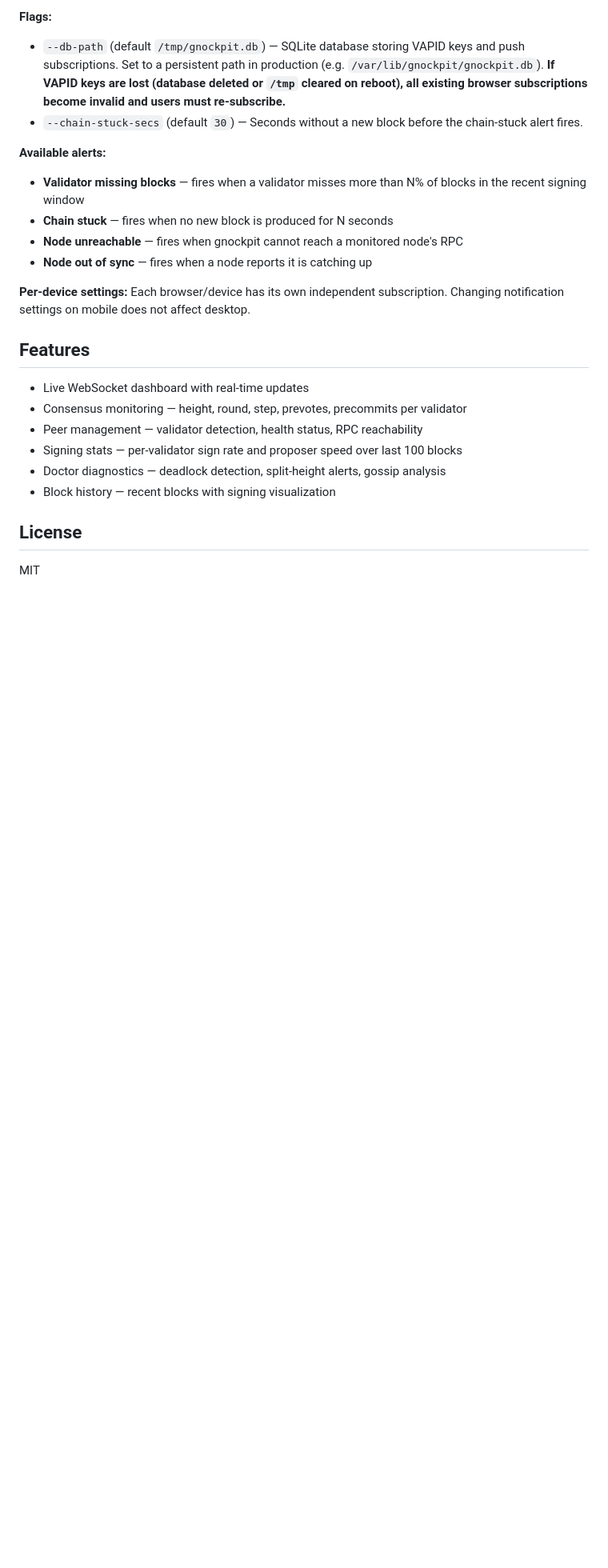
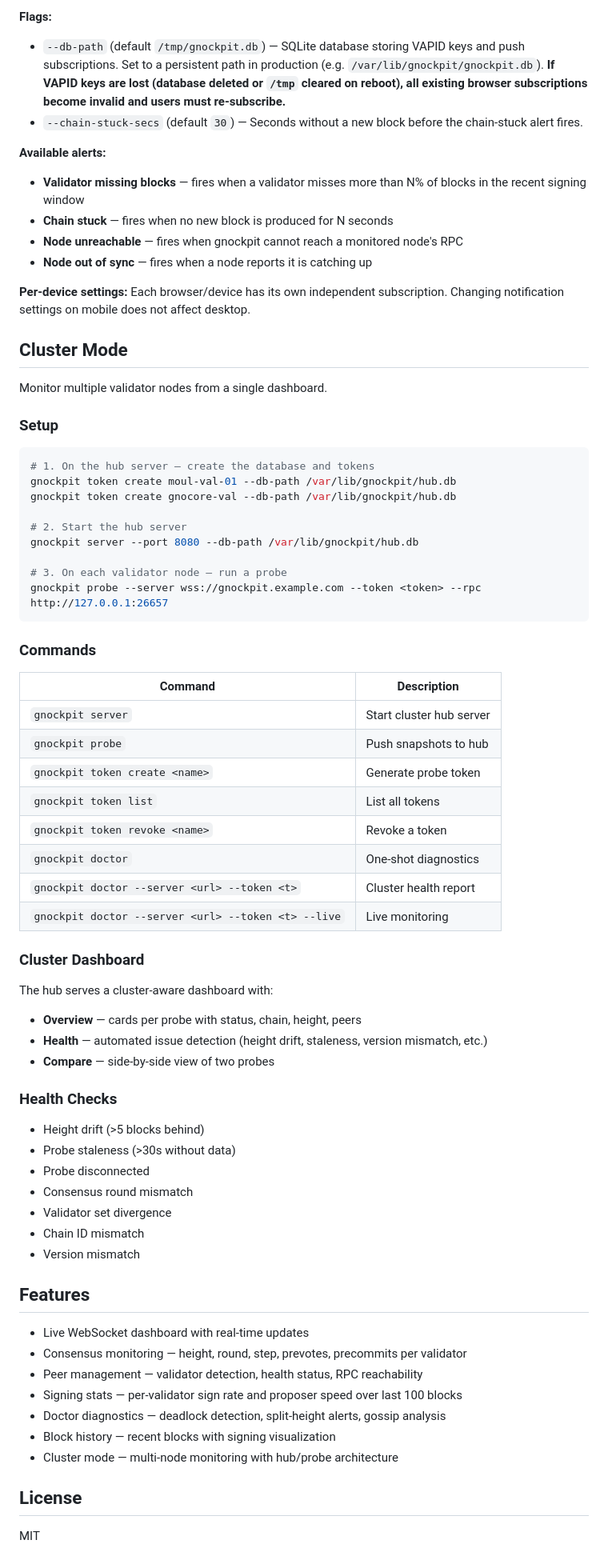
Before and after one commit to gnoverse/gnockpit, a Markdown page: README.md, the part around the change. Shown at 80% size. GitHub-like rendering; blank space fills up the shorter version.

Commit message:
docs: add cluster mode documentation to README
Generated with [Claude Code](https://claude.ai/code)
via [Happy](https://happy.engineering)

Co-Authored-By: Claude <noreply@anthropic.com>
Co-Authored-By: Happy <yesreply@happy.engineering>

````diff
--- a/README.md
+++ b/README.md
@@ -79,6 +79,55 @@ gnockpit can send browser push notifications for validator monitoring alerts. Th
 
 **Per-device settings:** Each browser/device has its own independent subscription. Changing notification settings on mobile does not affect desktop.
 
+## Cluster Mode
+
+Monitor multiple validator nodes from a single dashboard.
+
+### Setup
+
+```bash
+# 1. On the hub server — create the database and tokens
+gnockpit token create moul-val-01 --db-path /var/lib/gnockpit/hub.db
+gnockpit token create gnocore-val --db-path /var/lib/gnockpit/hub.db
+
+# 2. Start the hub server
+gnockpit server --port 8080 --db-path /var/lib/gnockpit/hub.db
+
+# 3. On each validator node — run a probe
+gnockpit probe --server wss://gnockpit.example.com --token <token> --rpc http://127.0.0.1:26657
+```
+
+### Commands
+
+| Command | Description |
+|---------|-------------|
+| `gnockpit server` | Start cluster hub server |
+| `gnockpit probe` | Push snapshots to hub |
+| `gnockpit token create <name>` | Generate probe token |
+| `gnockpit token list` | List all tokens |
+| `gnockpit token revoke <name>` | Revoke a token |
+| `gnockpit doctor` | One-shot diagnostics |
+| `gnockpit doctor --server <url> --token <t>` | Cluster health report |
+| `gnockpit doctor --server <url> --token <t> --live` | Live monitoring |
+
+### Cluster Dashboard
+
+The hub serves a cluster-aware dashboard with:
+
+- **Overview** — cards per probe with status, chain, height, peers
+- **Health** — automated issue detection (height drift, staleness, version mismatch, etc.)
+- **Compare** — side-by-side view of two probes
+
+### Health Checks
+
+- Height drift (>5 blocks behind)
+- Probe staleness (>30s without data)
+- Probe disconnected
+- Consensus round mismatch
+- Validator set divergence
+- Chain ID mismatch
+- Version mismatch
+
 ## Features
 
 - Live WebSocket dashboard with real-time updates
@@ -87,6 +136,7 @@ gnockpit can send browser push notifications for validator monitoring alerts. Th
 - Signing stats — per-validator sign rate and proposer speed over last 100 blocks
 - Doctor diagnostics — deadlock detection, split-height alerts, gossip analysis
 - Block history — recent blocks with signing visualization
+- Cluster mode — multi-node monitoring with hub/probe architecture
 
 ## License
 
````
